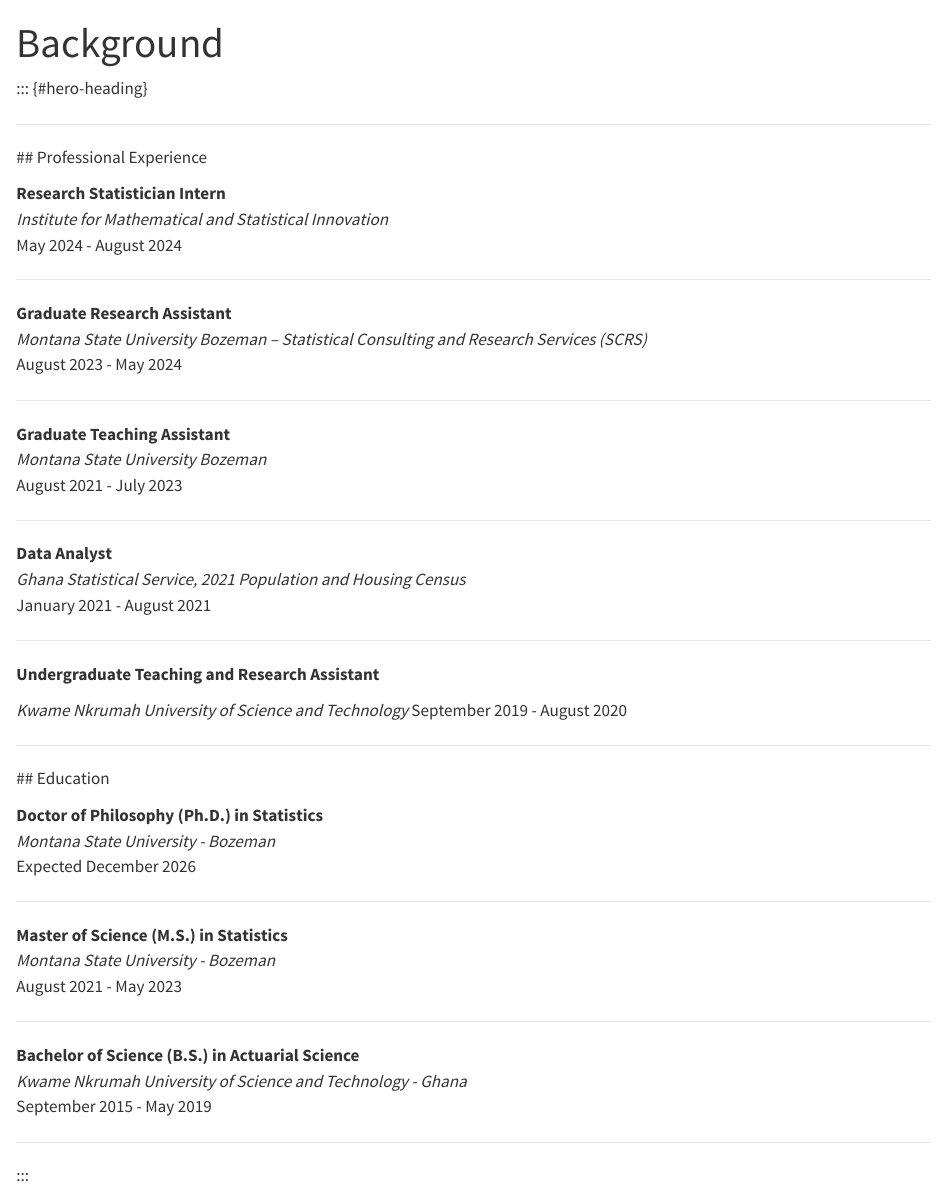
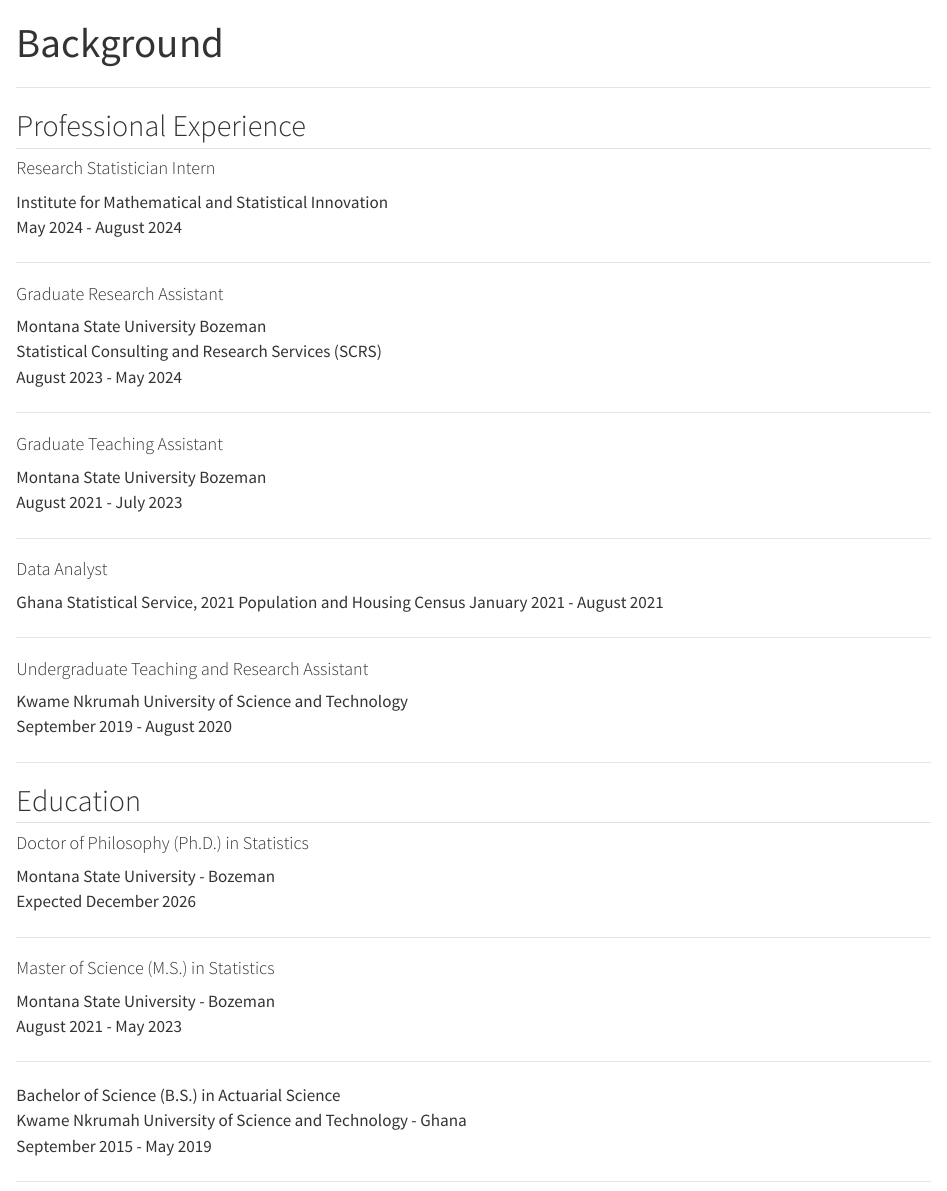
Before and after one commit to Mcbeth-Ahortor/mahortor, a Quarto document (background.qmd): the page in a window 1100 px wide, from its top. Rendered offline with R 4.5, knitr and Pandoc in place of Quarto, with nearby package versions.

Commit message:
unfreeze resume

```diff
--- a/_quarto.yml
+++ b/_quarto.yml
@@ -28,6 +28,8 @@
 format:
   html:
     fontsize: 1.1em
+    mainfont: century gothic
+    fontcolor: "#000000"
     theme:
       - lux
       - styles.scss
--- a/background.qmd
+++ b/background.qmd
@@ -17,63 +17,63 @@
 ::: {#hero-heading}
 
 
-  ---
+---
 
-  ## Professional Experience
+## Professional Experience
 
-  **Research Statistician Intern**
-  *Institute for Mathematical and Statistical Innovation*
-  May 2024 - August 2024
+#### Research Statistician Intern
+Institute for Mathematical and Statistical Innovation
+May 2024 - August 2024
 
-  ---
+---
 
-  **Graduate Research Assistant**
-  *Montana State University Bozeman – Statistical Consulting and Research Services (SCRS)*
-  August 2023 - May 2024
+#### Graduate Research Assistant
+Montana State University Bozeman
+Statistical Consulting and Research Services (SCRS)
+August 2023 - May 2024
 
-  ---
+---
 
-  **Graduate Teaching Assistant**
-  *Montana State University Bozeman*
-  August 2021 - July 2023
+#### Graduate Teaching Assistant
+Montana State University Bozeman
+August 2021 - July 2023
 
-  ---
+---
 
-  **Data Analyst**
-  *Ghana Statistical Service, 2021 Population and Housing Census*
-  January 2021 - August 2021
+#### Data Analyst
+Ghana Statistical Service, 2021 Population and Housing Census
+January 2021 - August 2021
 
-  ---
+---
 
-  **Undergraduate Teaching and Research Assistant**
+#### Undergraduate Teaching and Research Assistant
+Kwame Nkrumah University of Science and Technology
+September 2019 - August 2020
 
-  *Kwame Nkrumah University of Science and Technology*
-  September 2019 - August 2020
-
-  ---
+---
 
 
 
 
-  ## Education
+## Education
 
 
-  **Doctor of Philosophy (Ph.D.) in Statistics**
-  *Montana State University - Bozeman*
-  Expected December 2026
+#### Doctor of Philosophy (Ph.D.) in Statistics
+Montana State University - Bozeman
+Expected December 2026
 
-  ---
+---
 
-  **Master of Science (M.S.) in Statistics**
-  *Montana State University - Bozeman*
-  August 2021 - May 2023
+#### Master of Science (M.S.) in Statistics
+Montana State University - Bozeman
+August 2021 - May 2023
 
-  ---
+---
 
-  **Bachelor of Science (B.S.) in Actuarial Science**
-  *Kwame Nkrumah University of Science and Technology - Ghana*
-  September 2015 - May 2019
+Bachelor of Science (B.S.) in Actuarial Science
+Kwame Nkrumah University of Science and Technology - Ghana
+September 2015 - May 2019
 
-  ---
+---
 
-  :::
+:::
```
Also changed, not shown: resume.qmd (+1 -1 lines), docs/search.json, 3 other files.
